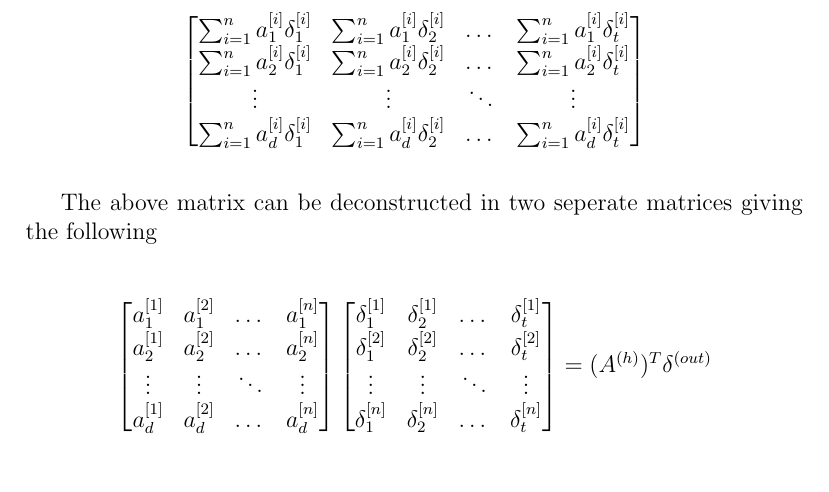
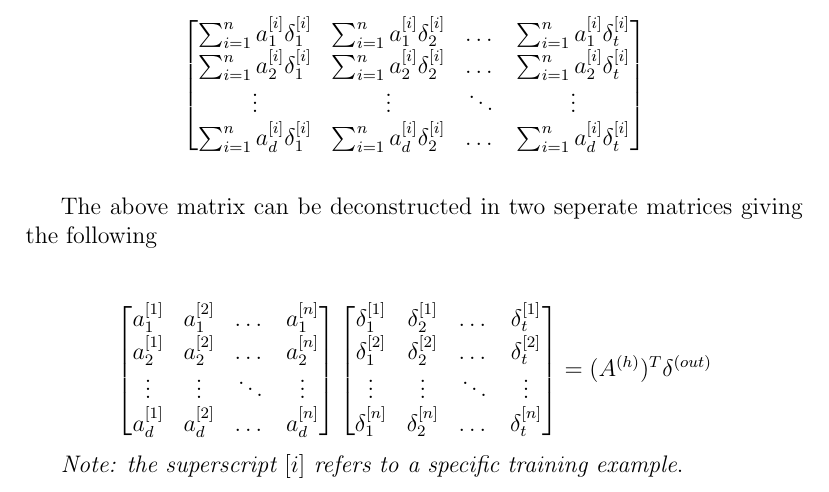
Before and after one commit to kassi-bertrand/machine-learning-notes, a LaTeX document (03-Make a MLP from scratch/proof-1/sections/generalization.tex): part of the page, cut so that both start at the same text. Compiled offline with pdfLaTeX.

Commit message:
Re-writing document-1.pdf

```diff
--- a/03-Make a MLP from scratch/proof-1/sections/generalization.tex
+++ b/03-Make a MLP from scratch/proof-1/sections/generalization.tex
@@ -45,4 +45,5 @@ The above matrix can be deconstructed in two seperate matrices giving the follow
     (A^{(h)})^T \delta^{(out)}
 \]
 
+\emph{Note: the superscript $[i]$ refers to a specific training example}.
 \end{document}
```
